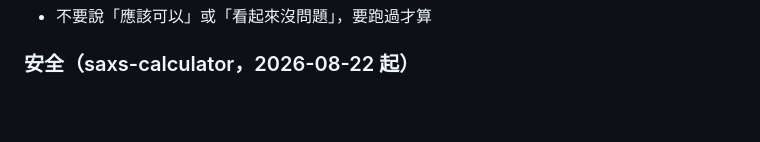
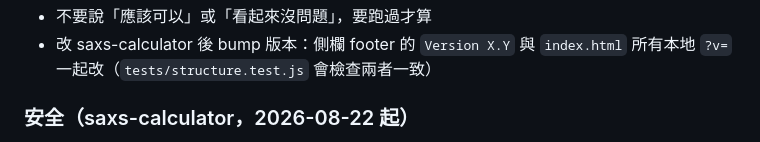
Before and after one commit to TWAWEI/TPS13A-SAXS-Calculator, a Markdown page: CLAUDE.md, the part around one of its changes. GitHub-like rendering; blank space fills up the shorter version.

```diff
--- a/CLAUDE.md
+++ b/CLAUDE.md
@@ -51,4 +51,5 @@ Beamline scientists at NSRRC operating the TPS 13A BioSAXS beamline. They use th
 - 不要說「應該可以」或「看起來沒問題」，要跑過才算
+- 改 saxs-calculator 後 bump 版本：側欄 footer 的 `Version X.Y` 與 `index.html` 所有本地 `?v=` 一起改（`tests/structure.test.js` 會檢查兩者一致）
 
 ### 安全（saxs-calculator，2026-08-22 起）
 - index.html 有 `<meta http-equiv="Content-Security-Policy">`：新增任何 CDN 來源、行內 `onclick`/`<script>`、外部 fetch 都會被擋——改用 `addEventListener`，外部來源要同時加進 CSP 對應指令
```
Also changed, not shown: other parts of CLAUDE.md (+1 -1 lines), 1 other file.
